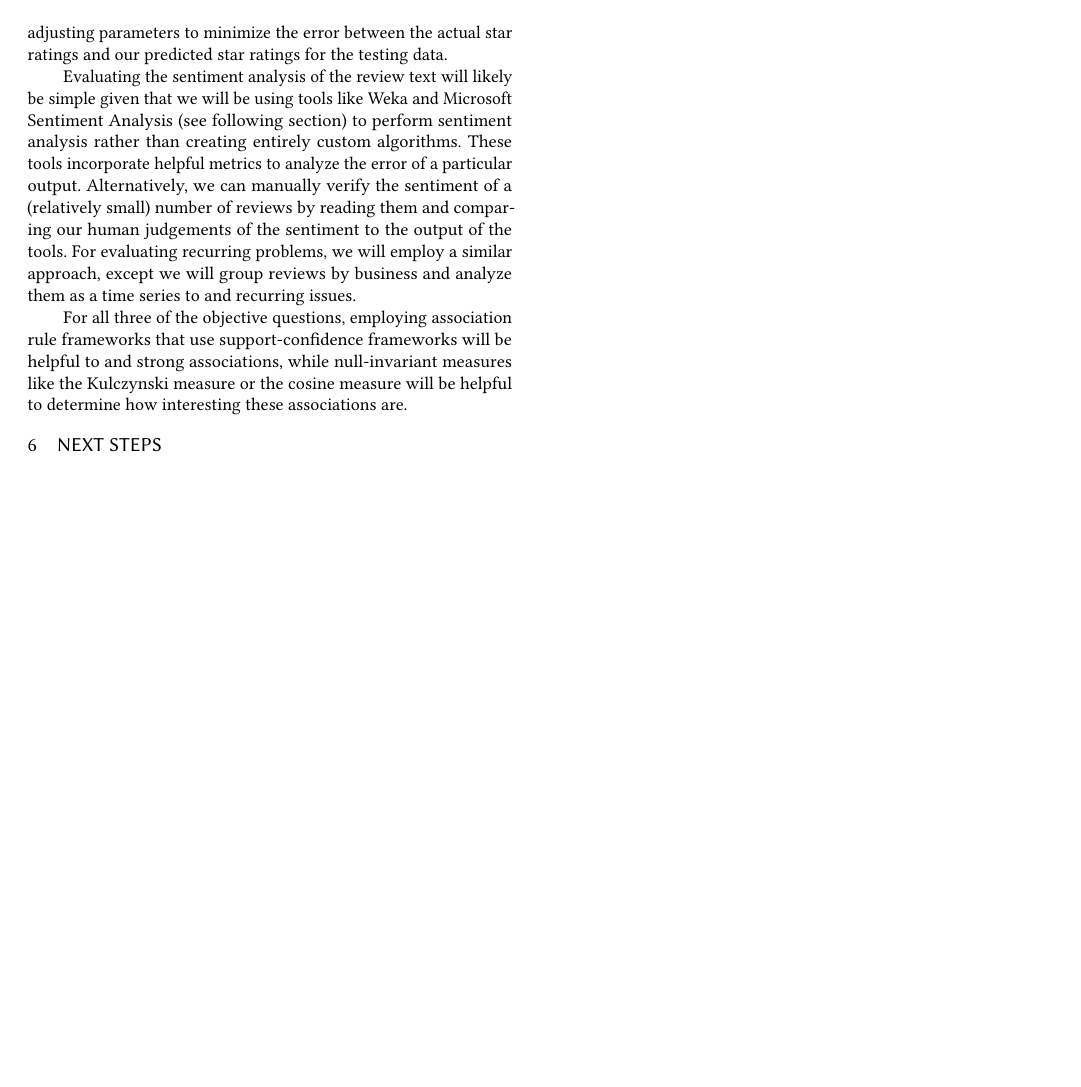
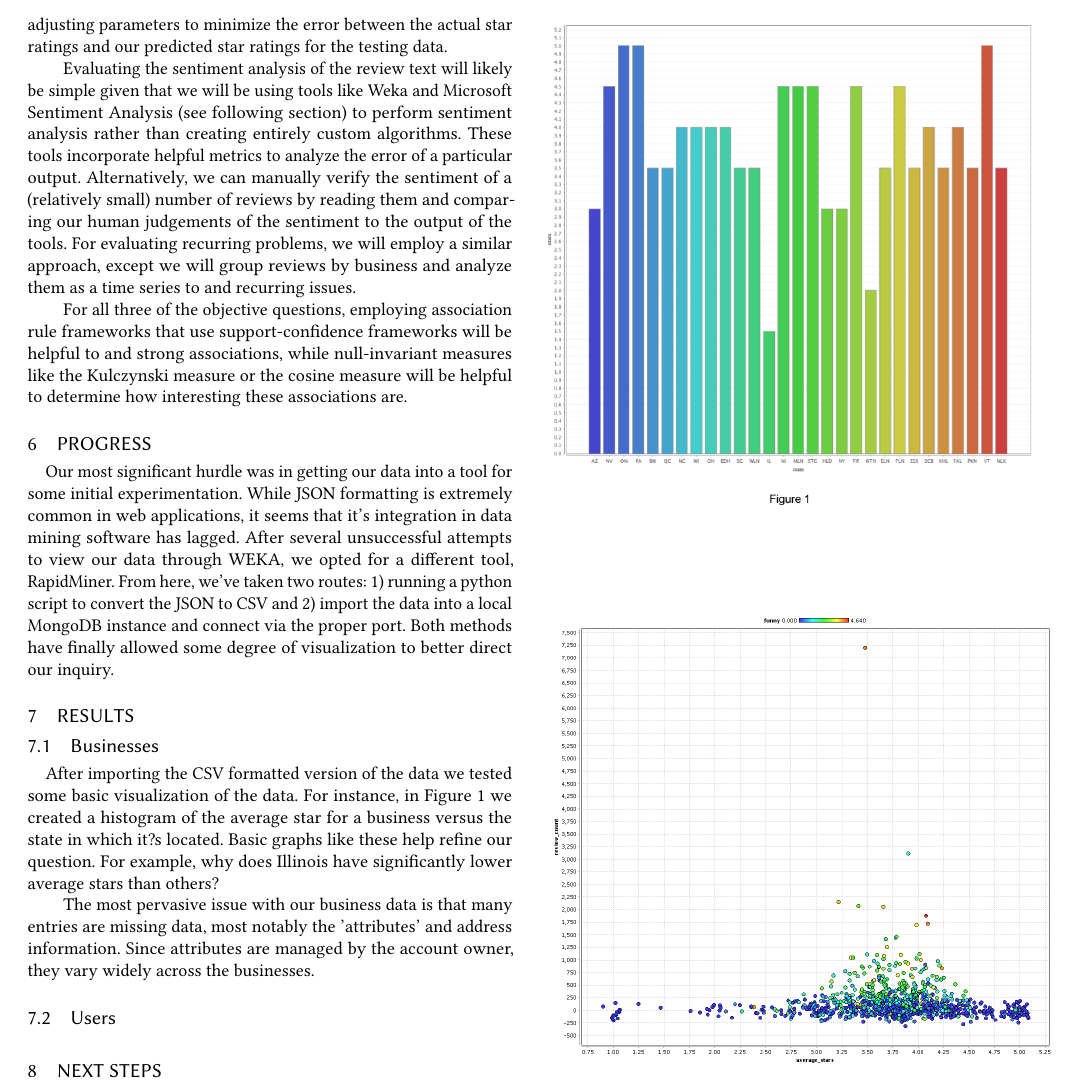
Before and after one commit to KhoaLeTea/DataMiningProject, a LaTeX paper (paper/yelp-me-yelp-you.tex, which reads paper/samplebody-journals.tex): part of page 3 of 3, cut so that both start at the same text, the shorter picture padded with empty space. Compiled offline with pdfLaTeX.

Commit message:
added images and results sections to paper

```diff
--- a/paper/samplebody-journals.tex
+++ b/paper/samplebody-journals.tex
@@ -116,6 +116,29 @@ The Yelp dataset comes from the Yelp Dataset Challenge. This is an ongoing chall
 
 \quad For all three of the objective questions, employing association rule frameworks that use support-confidence frameworks will be helpful to and strong associations, while null-invariant measures like the Kulczynski measure or the cosine measure will be helpful to determine how interesting these associations are.
 
+\section{Progress}
+
+\quad Our most significant hurdle was in getting our data into a tool for some initial experimentation. While JSON formatting is extremely common in web applications, it seems that it's integration in data mining software has lagged. After several unsuccessful attempts to view our data through WEKA, we opted for a different tool, RapidMiner. From here, we've taken two routes: 1) running a python script to convert the JSON to CSV and 2) import the data into a local MongoDB instance and connect via the proper port. Both methods have finally allowed some degree of visualization to better direct our inquiry.
+
+\section{Results}
+
+\subsection{Businesses}
+
+\quad After importing the CSV formatted version of the data we tested some basic visualization of the data. For instance, in Figure 1 we created a histogram of the average star for a business versus the state in which it?s located. Basic graphs like these help refine our question. For example, why does Illinois have significantly lower average stars than others?
+
+\quad The most pervasive issue with our business data is that many entries are missing data, most notably the 'attributes' and address information. Since attributes are managed by the account owner, they vary widely across the businesses.
+
+\begin{figure}
+\includegraphics[width=0.75\textwidth, center]{b_rating_by_state}
+\end{figure}
+
+\subsection{Users}
+
+\begin{figure}
+\includegraphics[width=0.5\textwidth, center]{u_reviews_vs_stars}
+\end{figure}
+
+\quad
 \section{Next Steps}
 
 \quad Some major milestones before Spring Break (March 27th) will include organizing and integrating all the data in a relational database, as well as cleaning and preprocessing the data. After these steps have been completed, it will be much easier to begin preliminary investigations into our main questions for the project, such as reducing the entire set of attributes into just those that will be mined for each question. Milestones after Spring Break prior to April 11th will include using the tools listed above to answer two of our objective questions, while work after that will focus on answering the remaining question and writing the final report.
--- a/paper/yelp-me-yelp-you.tex
+++ b/paper/yelp-me-yelp-you.tex
@@ -10,6 +10,9 @@
 \SetAlCapNameFnt{\small}
 \SetAlCapHSkip{0pt}
 \IncMargin{-\parindent}
+\usepackage{graphicx}
+\graphicspath{ {images/} }
+\usepackage[export]{adjustbox}
 
 % Metadata Information
 %\acmJournal{POMACS}
```
Also changed, not shown: paper/images/b_rating_by_state.png (added), paper/images/u_reviews_vs_stars.png (added), paper/yelp-me-yelp-you.pdf, 7 other files.
